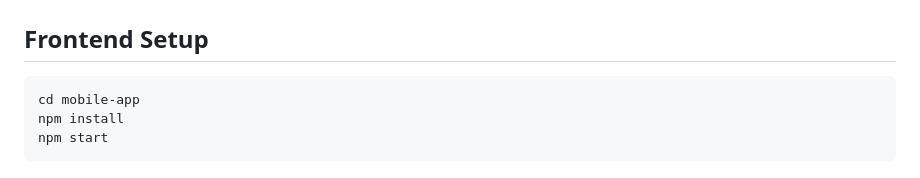
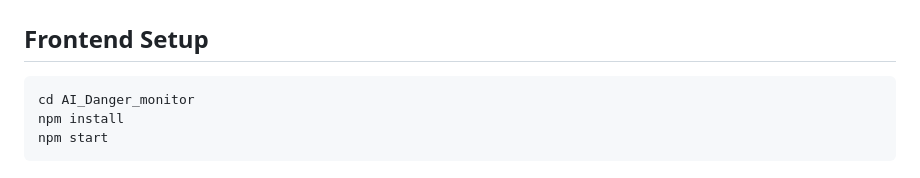
Before and after one commit to Valentina14142000/AIDangerMonitor, a Markdown page: README.md, the part around the change. Rendered like a GitHub page.

````diff
--- a/README.md
+++ b/README.md
@@ -92,7 +92,7 @@ uvicorn main:app --reload
 ## Frontend Setup
 
 ```bash
-cd mobile-app
+cd AI_Danger_monitor
 npm install
 npm start
 ```
````
